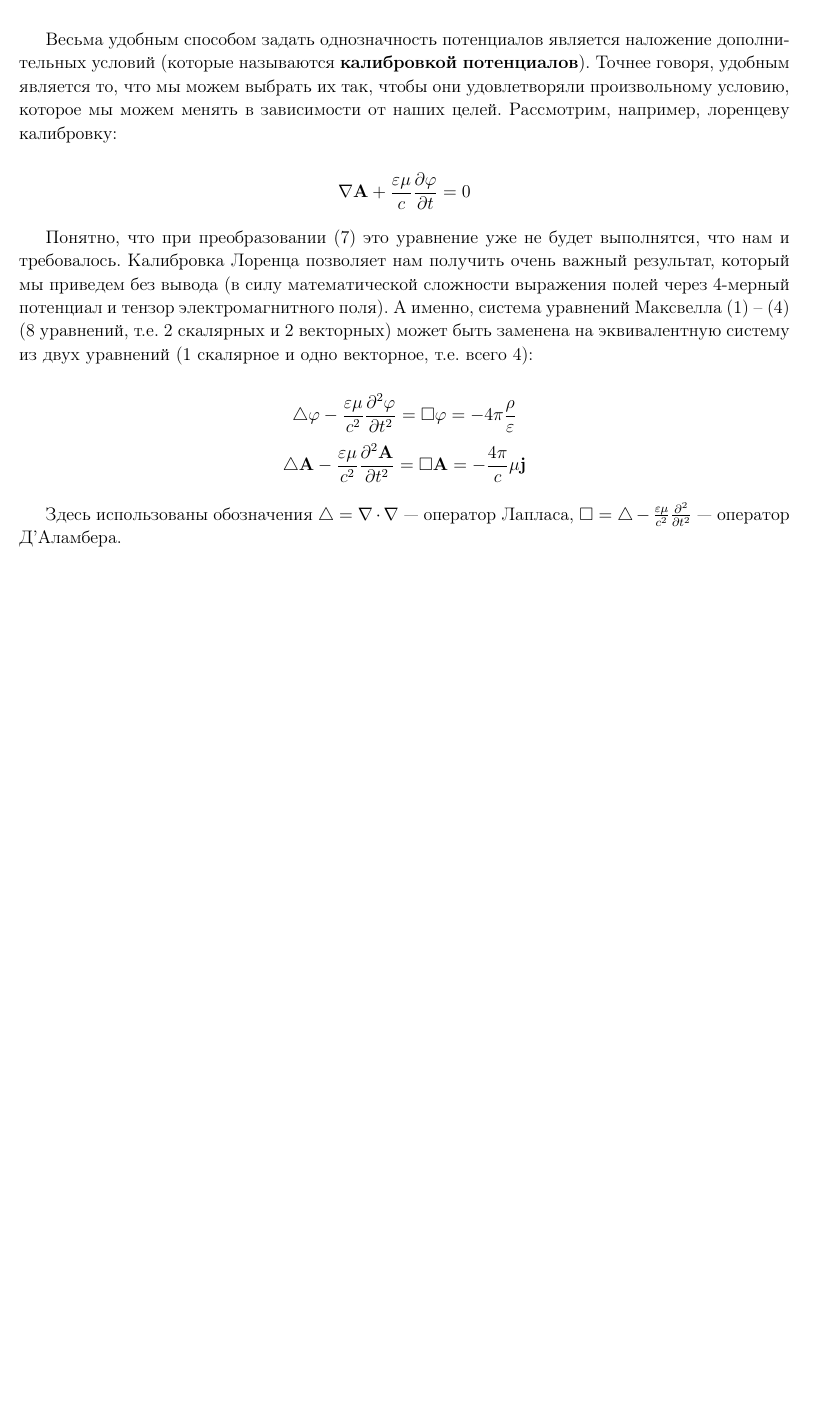
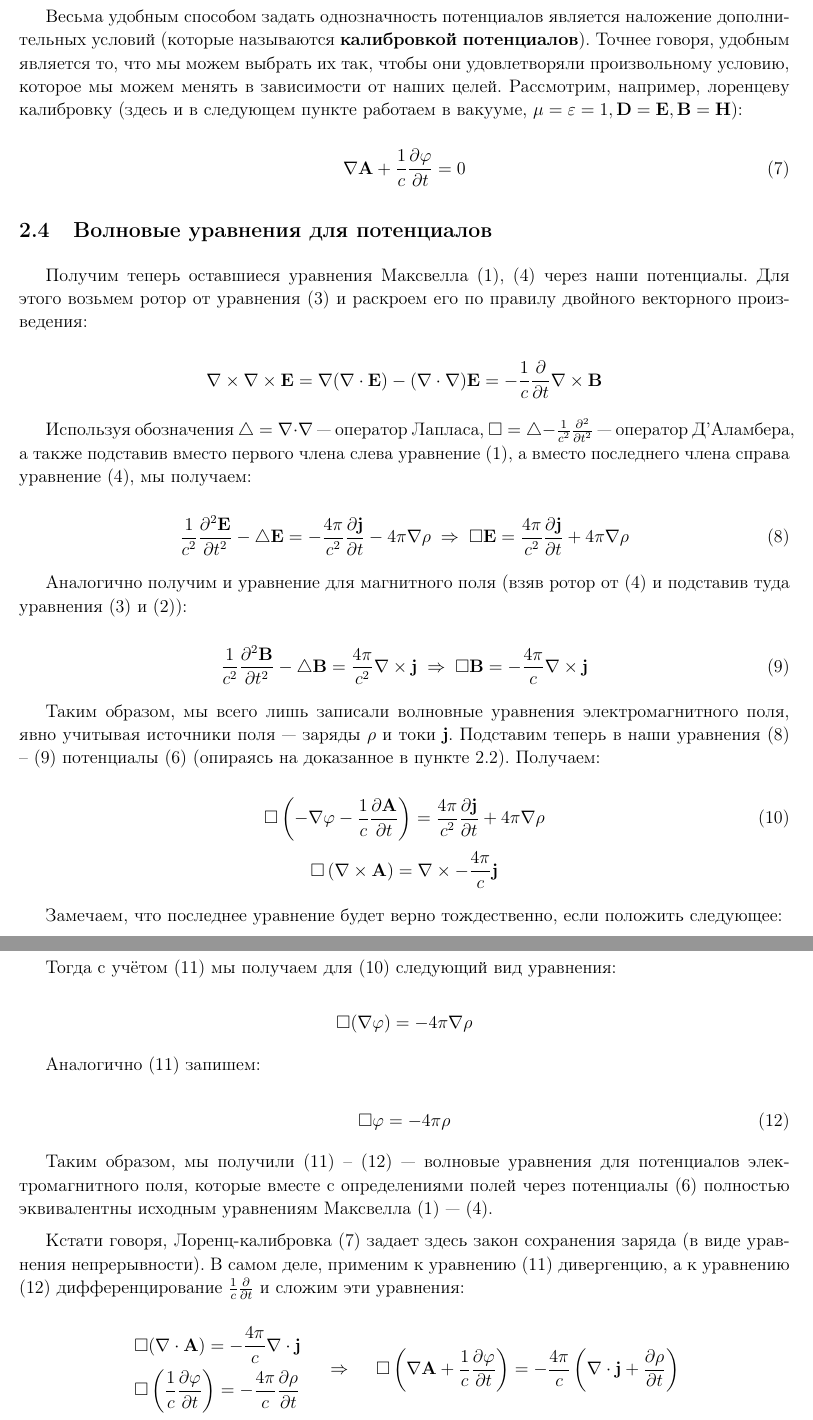
Before and after one commit to Kiarendil/Gen_Phys_own_Q, a LaTeX document (3 semestr/3sem.tex): part of page 4 of 4 before the commit and two parts of pages 4 and 5 of 5 after it, the two joined at a grey line, cut so that both start at the same text, the shorter picture padded with empty space. The pictures show the PDF file 3 semestr/3sem.pdf that the author committed with the source.

Commit message:
3 sem update potensial, add wave

```diff
--- a/3 semestr/3sem.tex
+++ b/3 semestr/3sem.tex
@@ -139,19 +139,63 @@
 
 Такие преобразования играют важную роль в теоретической физике (а именно, в квантовой электродинамике они лежат в основе локальной калибровочной симметрии электромагнитного воздействия). Например, это дает возможность с помощью теоремы Нётер получить закон сохранения заряда.
 
-Весьма удобным способом задать однозначность потенциалов является наложение дополнительных условий (которые называются \textbf{калибровкой потенциалов}). Точнее говоря, удобным является то, что мы можем выбрать их так, чтобы они удовлетворяли произвольному условию, которое мы можем менять в зависимости от наших целей. Рассмотрим, например, лоренцеву калибровку:
+Весьма удобным способом задать однозначность потенциалов является наложение дополнительных условий (которые называются \textbf{калибровкой потенциалов}). Точнее говоря, удобным является то, что мы можем выбрать их так, чтобы они удовлетворяли произвольному условию, которое мы можем менять в зависимости от наших целей. Рассмотрим, например, лоренцеву калибровку (здесь и в следующем пункте работаем в вакууме, $ \mu = \epsilon = 1, \mathbf{D} = \mathbf{E}, \mathbf{B} = \mathbf{H} $):
+
+\begin{equation}\label{Lorents}
+\nabla \mathbf{A}+ \dfrac{1}{c} \pdd{\phi}{t} = 0
+\end{equation}
+
+\subsection{Волновые уравнения для потенциалов}
+
+Получим теперь оставшиеся уравнения Максвелла \eqref{Gauss_E}, \eqref{Circ_H} через наши потенциалы. Для этого возьмем ротор от уравнения \eqref{Faradey} и раскроем его по правилу двойного векторного произведения:
 
 \begin{equation}\label{}
-\nabla \mathbf{A}+ \dfrac{\epsilon \mu}{c} \pdd{\phi}{t} = 0
+\nabla \times \nabla \times \mathbf{E} = \nabla (\nabla \x \mathbf{E}) - (\nabla \x \nabla) \mathbf{E} = - \dfrac{1}{c} \pdd{}{t}\nabla \times \mathbf{B}
 \end{equation}
 
-Понятно, что при преобразовании \eqref{psi} это уравнение уже не будет выполнятся, что нам и требовалось. Калибровка Лоренца позволяет нам получить очень важный результат, который мы приведем без вывода (в силу математической сложности выражения полей через 4-мерный потенциал и тензор электромагнитного поля). А именно, система уравнений Максвелла \eqref{Gauss_E} -- \eqref{Circ_H} (8 уравнений, т.е. 2 скалярных и 2 векторных) может быть заменена на эквивалентную систему из двух уравнений (1 скалярное и одно векторное, т.е. всего 4):
+Используя обозначения $ \triangle = \nabla \x \nabla $  --- оператор Лапласа, $ \square = \triangle -  \frac{1}{c^2}\pdd{^2}{t^2}$ --- оператор Д'Аламбера, а также подставив вместо первого члена слева уравнение \eqref{Gauss_E}, а вместо последнего члена справа уравнение \eqref{Circ_H}, мы получаем:
+
+\begin{equation}\label{sq_E}
+\dfrac{1}{c^2}\pdd{^2\mathbf{E}}{t^2} - \triangle \mathbf{E} = - \dfrac{4\pi}{c^2} \pdd{\mathbf{j}}{t} - 4 \pi \nabla \rho \te \square \mathbf{E} = \dfrac{4\pi}{c^2} \pdd{\mathbf{j}}{t} + 4 \pi \nabla \rho
+\end{equation}
+
+Аналогично получим и уравнение для магнитного поля (взяв ротор от \eqref{Circ_H} и подставив туда уравнения \eqref{Faradey} и \eqref{Gauss_B}):
+
+\begin{equation}\label{sq_B}
+\dfrac{1}{c^2}\pdd{^2\mathbf{B}}{t^2} - \triangle \mathbf{B} = \dfrac{4\pi}{c^2} \nabla \times \mathbf{j} \te \square \mathbf{B} = - \dfrac{4\pi}{c} \nabla \times \mathbf{j}
+\end{equation}
+
+Таким образом, мы всего лишь записали волновные уравнения электромагнитного поля, явно учитывая источники поля --- заряды $ \rho $ и токи $ \mathbf{j} $. Подставим теперь в наши уравнения \eqref{sq_E} -- \eqref{sq_B} потенциалы \eqref{pot} (опираясь на доказанное в пункте \ref{pot_th}). Получаем:
+
+\begin{equation}\label{_b_sq_phi}
+\square \left( - \nabla \phi  - \dfrac{1}{c} \pdd{\mathbf{A}}{t} \right) = \dfrac{4\pi}{c^2} \pdd{\mathbf{j}}{t} + 4 \pi \nabla \rho
+\end{equation}
+\begin{equation}\label{}
+\square \left( \nabla \times \mathbf{A} \right) = \nabla \times - \dfrac{4\pi}{c}\mathbf{j}
+\end{equation}
+
+Замечаем, что последнее уравнение будет верно тождественно, если положить следующее:
+
+\begin{equation}\label{sq_A}
+\square \mathbf{A} = - \dfrac{4\pi}{c}\mathbf{j}
+\end{equation}
+
+Тогда с учётом \eqref{sq_A} мы получаем для \eqref{_b_sq_phi} следующий вид уравнения:
 
 \begin{equation}\label{}
-\triangle \phi - \dfrac{\epsilon \mu }{c^2}\pdd{^2 \phi}{t^2} = \square \phi = -4 \pi \dfrac{\rho}{\epsilon}
-\end{equation}
-\begin{equation}\label{}
-\triangle \mathbf{A}- \dfrac{\epsilon \mu }{c^2}\pdd{^2 \mathbf{A}}{t^2} = \square \mathbf{A}= - \dfrac{4\pi}{c} \mu \mathbf{j}
+\square (\nabla \phi) = -4\pi \nabla \rho
 \end{equation}
 
-Здесь использованы обозначения $ \triangle = \nabla \x \nabla $  --- оператор Лапласа, $ \square = \triangle -  \frac{\epsilon \mu }{c^2}\pdd{^2}{t^2}$ --- оператор Д'Аламбера.
+Аналогично \eqref{sq_A} запишем:
+
+\begin{equation}\label{sq_phi}
+\square \phi = - 4 \pi \rho
+\end{equation}
+
+Таким образом, мы получили \eqref{sq_A} -- \eqref{sq_phi} --- волновые уравнения для потенциалов электромагнитного поля, которые вместе с определениями полей через потенциалы \eqref{pot} полностью эквивалентны исходным уравнениям Максвелла \eqref{Gauss_E} --- \eqref{Circ_H}.
+
+Кстати говоря, Лоренц-калибровка \eqref{Lorents} задает здесь закон сохранения заряда (в виде уравнения непрерывности). В самом деле, применим к уравнению \eqref{sq_A} дивергенцию, а к уравнению \eqref{sq_phi} дифференцирование $ \frac{1}{c}\pdd{}{t} $ и сложим эти уравнения:
+
+\begin{equation}\label{}
+\left.
+\begin{aligned}
@@ -158,2 +206,19 @@
+\quad \te \quad
+\square \left( \nabla \mathbf{A}+ \dfrac{1}{c} \pdd{\phi}{t} \right)  = - \dfrac{4 \pi}{c} \left(  \nabla \x \mathbf{j} + \pdd{\rho}{t} \right)
+\end{equation}
+
+Так как выражение под оператором Д'Аламбера равно нулю в силу калибровки \eqref{Lorents}, отсюда получаем и равенство нулю правой части, где и записан закон сохранения заряда.
+
+
+%Понятно, что при преобразовании \eqref{psi} это уравнение уже не будет выполнятся, что нам и требовалось. Калибровка Лоренца позволяет нам получить очень важный результат, который мы приведем без вывода (в силу математической сложности выражения полей через 4-мерный потенциал и тензор электромагнитного поля). А именно, оставшиеся уравнения Максвелла \eqref{Gauss_E}, \eqref{Circ_H} могут быть заменены на эквивалентную систему из двух уравнений :
+%
+%\begin{equation}\label{}
+%\triangle \phi - \dfrac{\epsilon \mu }{c^2}\pdd{^2 \phi}{t^2} = \square \phi = -4 \pi \dfrac{\rho}{\epsilon}
+%\end{equation}
+%\begin{equation}\label{}
+%\triangle \mathbf{A}- \dfrac{\epsilon \mu }{c^2}\pdd{^2 \mathbf{A}}{t^2} = \square \mathbf{A}= - \dfrac{4\pi}{c} \mu \mathbf{j}
+%\end{equation}
+%
+%Здесь использованы обозначения $ \triangle = \nabla \x \nabla $  --- оператор Лапласа, $ \square = \triangle -  \frac{\epsilon \mu }{c^2}\pdd{^2}{t^2}$ --- оператор Д'Аламбера. Таким образом, эти два уравнения вкупе с самим определением потенциалов \eqref{pot}, конечно (которые эквивалентны двум другим уравнениям согласно доказанному в пункте \ref{pot_th}) полностью задают наше электромагнитное поле.
 
 \end{document}
```
Also changed, not shown: 3 semestr/3sem.pdf, 3 semestr/3sem.tex (10 more changed lines), 3 other files.
